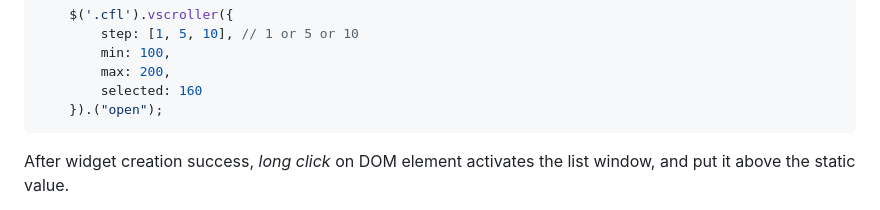
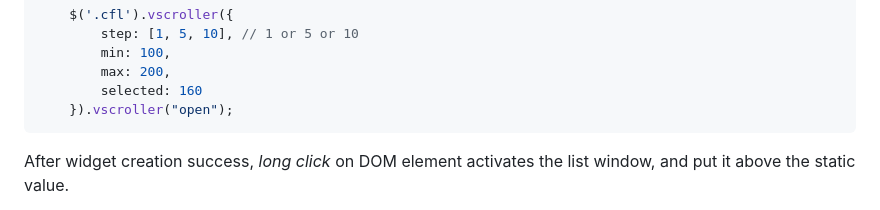
Before and after one commit to eurocat2k/jqvscroll_widget, a Markdown page: doc/readme.md, the part around the change. GitHub-like rendering.

````diff
--- a/doc/readme.md
+++ b/doc/readme.md
@@ -70,7 +70,7 @@ or adjustable parameters at instantiation:
         min: 100,
         max: 200,
         selected: 160
-    }).("open");
+    }).vscroller("open");
 ```
 
 After widget creation success, *long click* on DOM element activates the list window, and put it above the static value.
````
